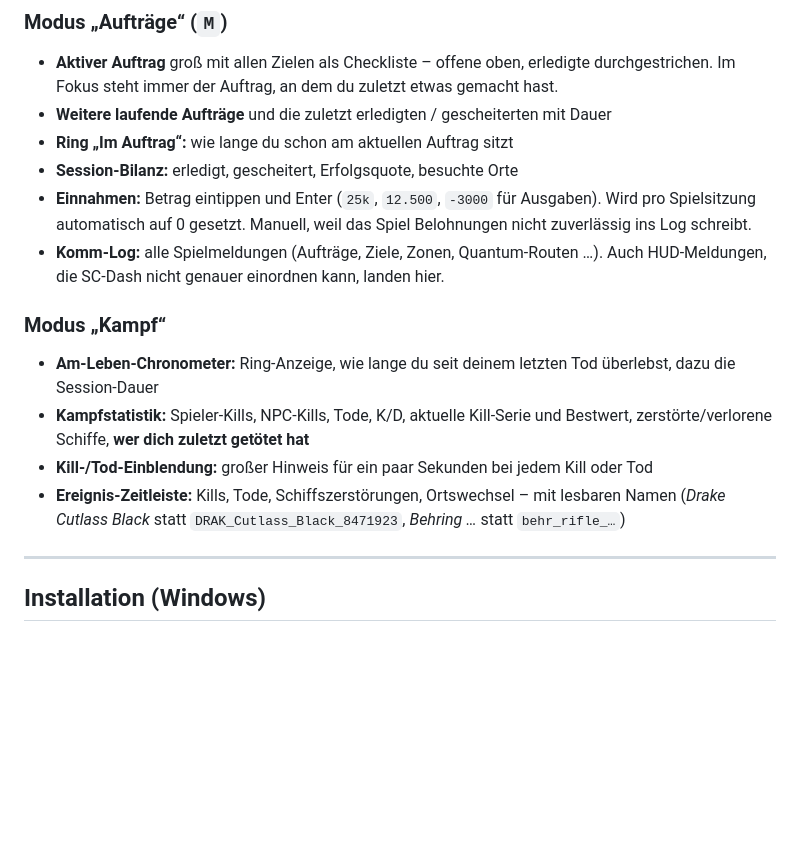
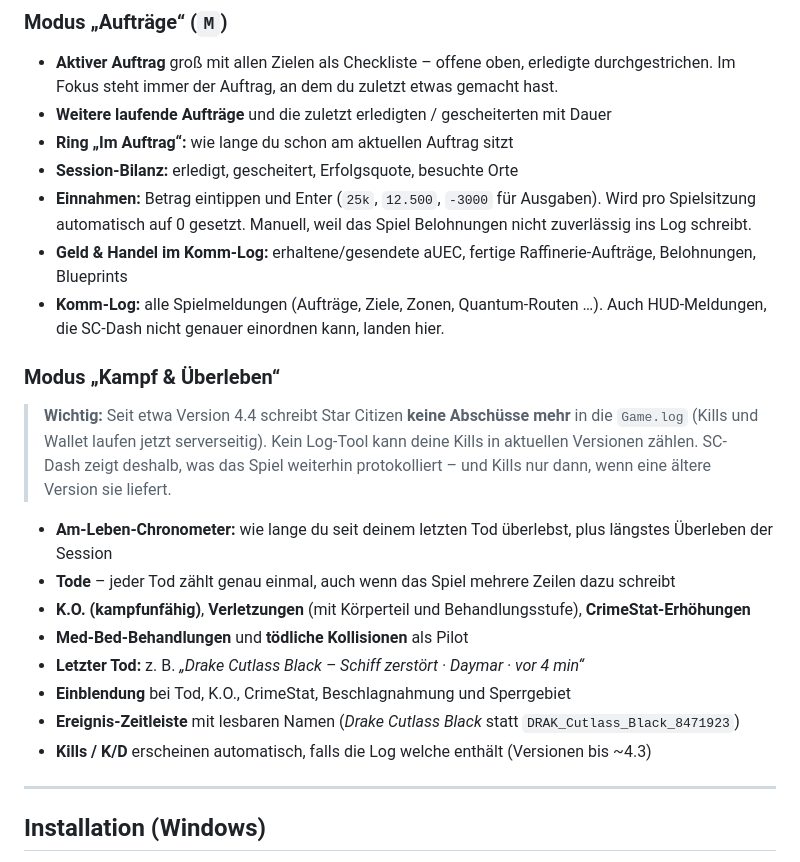
Before and after one commit to Phantom-35/StarCitizen-Dash, a Markdown page: README.md, the part around one of its changes. Rendered like a GitHub page; blank space fills up the shorter version.

```diff
--- a/README.md
+++ b/README.md
@@ -77,17 +82,25 @@ Spiel ohnehin schreibt. Damit gibt es keinen Konflikt mit Easy Anti-Cheat.
 - **Session-Bilanz:** erledigt, gescheitert, Erfolgsquote, besuchte Orte
 - **Einnahmen:** Betrag eintippen und Enter (`25k`, `12.500`, `-3000` für Ausgaben). Wird pro
   Spielsitzung automatisch auf 0 gesetzt. Manuell, weil das Spiel Belohnungen nicht zuverlässig ins Log schreibt.
+- **Geld & Handel im Komm-Log:** erhaltene/gesendete aUEC, fertige Raffinerie-Aufträge, Belohnungen, Blueprints
 - **Komm-Log:** alle Spielmeldungen (Aufträge, Ziele, Zonen, Quantum-Routen …). Auch HUD-Meldungen,
   die SC-Dash nicht genauer einordnen kann, landen hier.
 
-### Modus „Kampf“
+### Modus „Kampf & Überleben“
 
-- **Am-Leben-Chronometer:** Ring-Anzeige, wie lange du seit deinem letzten Tod überlebst, dazu die Session-Dauer
-- **Kampfstatistik:** Spieler-Kills, NPC-Kills, Tode, K/D, aktuelle Kill-Serie und Bestwert,
-  zerstörte/verlorene Schiffe, **wer dich zuletzt getötet hat**
-- **Kill-/Tod-Einblendung:** großer Hinweis für ein paar Sekunden bei jedem Kill oder Tod
-- **Ereignis-Zeitleiste:** Kills, Tode, Schiffszerstörungen, Ortswechsel – mit lesbaren Namen
-  (*Drake Cutlass Black* statt `DRAK_Cutlass_Black_8471923`, *Behring …* statt `behr_rifle_…`)
+> **Wichtig:** Seit etwa Version 4.4 schreibt Star Citizen **keine Abschüsse mehr** in die `Game.log`
+> (Kills und Wallet laufen jetzt serverseitig). Kein Log-Tool kann deine Kills in aktuellen Versionen
+> zählen. SC-Dash zeigt deshalb, was das Spiel weiterhin protokolliert – und Kills nur dann, wenn
+> eine ältere Version sie liefert.
+
+- **Am-Leben-Chronometer:** wie lange du seit deinem letzten Tod überlebst, plus längstes Überleben der Session
+- **Tode** – jeder Tod zählt genau einmal, auch wenn das Spiel mehrere Zeilen dazu schreibt
+- **K.O. (kampfunfähig)**, **Verletzungen** (mit Körperteil und Behandlungsstufe), **CrimeStat-Erhöhungen**
+- **Med-Bed-Behandlungen** und **tödliche Kollisionen** als Pilot
+- **Letzter Tod:** z. B. *„Drake Cutlass Black – Schiff zerstört · Daymar · vor 4 min“*
+- **Einblendung** bei Tod, K.O., CrimeStat, Beschlagnahmung und Sperrgebiet
+- **Ereignis-Zeitleiste** mit lesbaren Namen (*Drake Cutlass Black* statt `DRAK_Cutlass_Black_8471923`)
+- **Kills / K/D** erscheinen automatisch, falls die Log welche enthält (Versionen bis ~4.3)
 
 ---
 
```
Also changed, not shown: other parts of README.md (+34 -3 lines), CHANGELOG.md (+24 -0 lines), docs/screenshot-mission.png, docs/screenshot.png, 10 other files.
